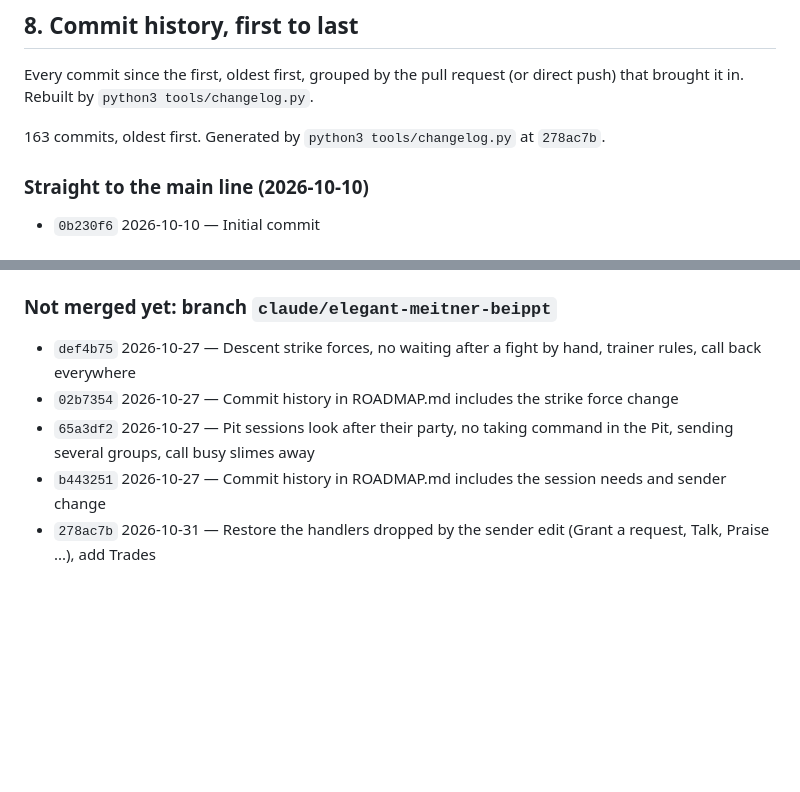
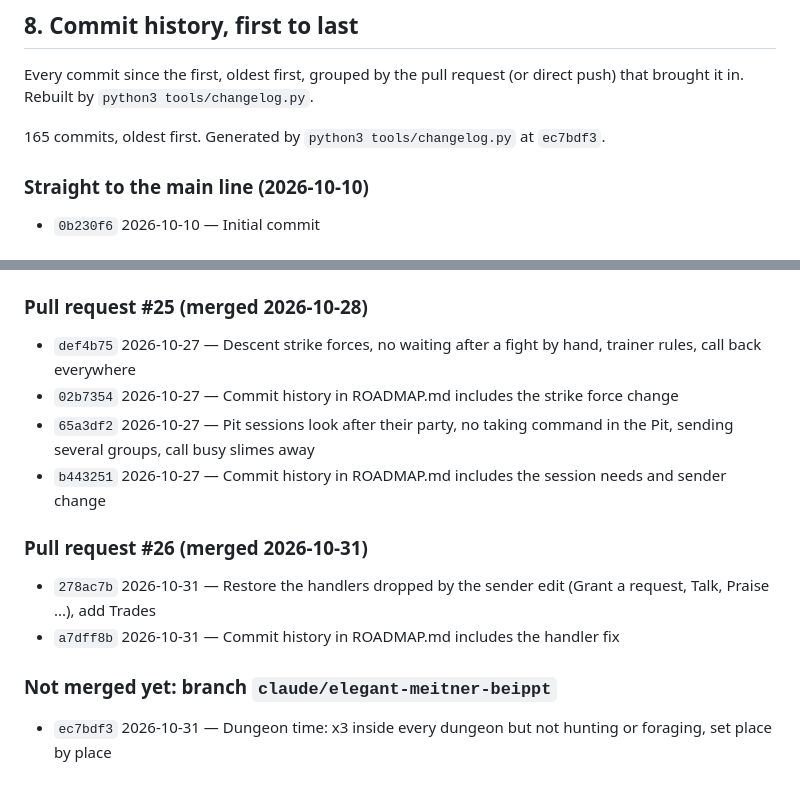
Before and after one commit to SpaRroW410/slime_gacha_game, a Markdown page: docs/ROADMAP.md, 2 parts joined by grey strips. Drawn GitHub-style; blank space fills up the shorter version.

Commit message:
Commit history in ROADMAP.md includes the dungeon time change
Co-Authored-By: Claude Sonnet 5.5 <noreply@anthropic.com>
Claude-Session: https://claude.ai/code/session_01XnAaPERmqg7fTvEAgm3DYo

```diff
--- a/docs/ROADMAP.md
+++ b/docs/ROADMAP.md
@@ -744,7 +744,7 @@ Every commit since the first, oldest first, grouped by the pull request (or dire
 
 <!-- changelog:start -->
 
-163 commits, oldest first. Generated by `python3 tools/changelog.py` at `278ac7b`.
+165 commits, oldest first. Generated by `python3 tools/changelog.py` at `ec7bdf3`.
 
 ### Straight to the main line (2026-10-10)
 
@@ -979,12 +979,20 @@ Every commit since the first, oldest first, grouped by the pull request (or dire
 - `d165eba` 2026-10-27 — Council: merge suggestions right after quarrels, then collapsible Keep / Flexible / Merge groups
 - `4c74934` 2026-10-27 — Commit history in ROADMAP.md includes the Council layout change
 
-### Not merged yet: branch `claude/elegant-meitner-beippt`
+### Pull request #25 (merged 2026-10-28)
 
 - `def4b75` 2026-10-27 — Descent strike forces, no waiting after a fight by hand, trainer rules, call back everywhere
 - `02b7354` 2026-10-27 — Commit history in ROADMAP.md includes the strike force change
 - `65a3df2` 2026-10-27 — Pit sessions look after their party, no taking command in the Pit, sending several groups, call busy slimes away
 - `b443251` 2026-10-27 — Commit history in ROADMAP.md includes the session needs and sender change
+
+### Pull request #26 (merged 2026-10-31)
+
 - `278ac7b` 2026-10-31 — Restore the handlers dropped by the sender edit (Grant a request, Talk, Praise ...), add Trades
+- `a7dff8b` 2026-10-31 — Commit history in ROADMAP.md includes the handler fix
+
+### Not merged yet: branch `claude/elegant-meitner-beippt`
+
+- `ec7bdf3` 2026-10-31 — Dungeon time: x3 inside every dungeon but not hunting or foraging, set place by place
 
 <!-- changelog:end -->
```
